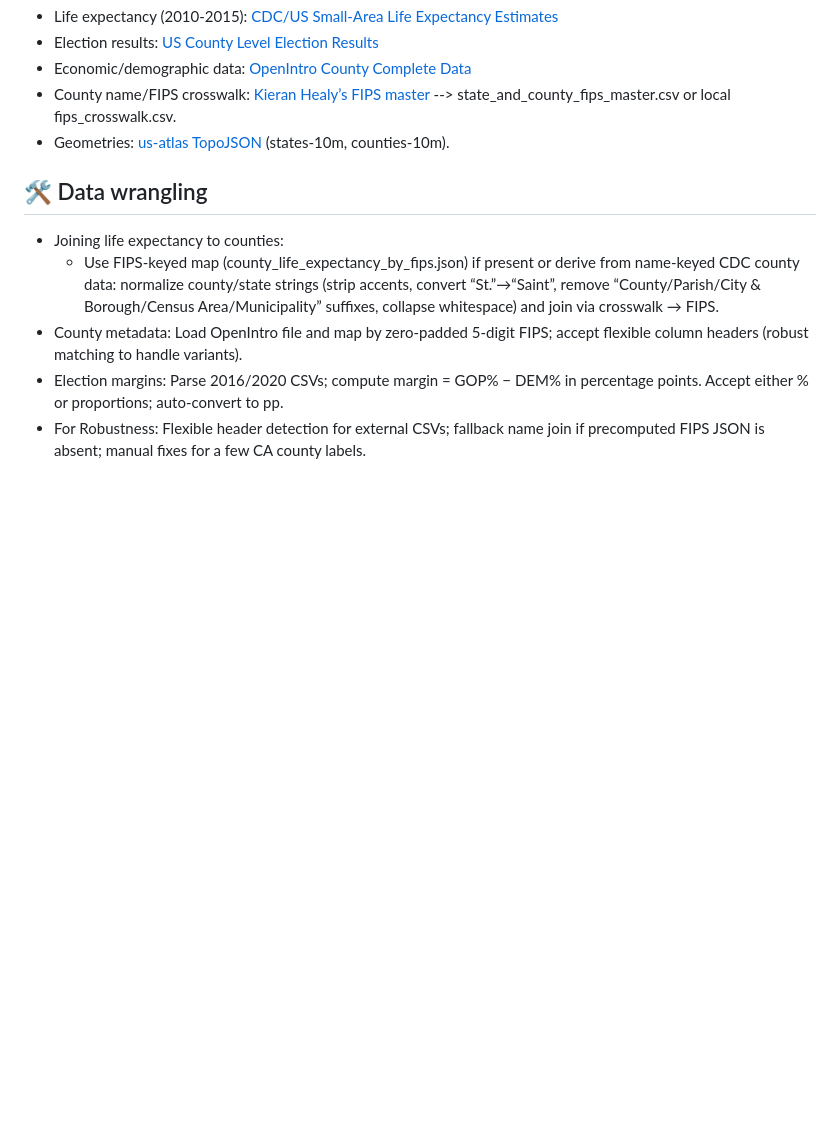
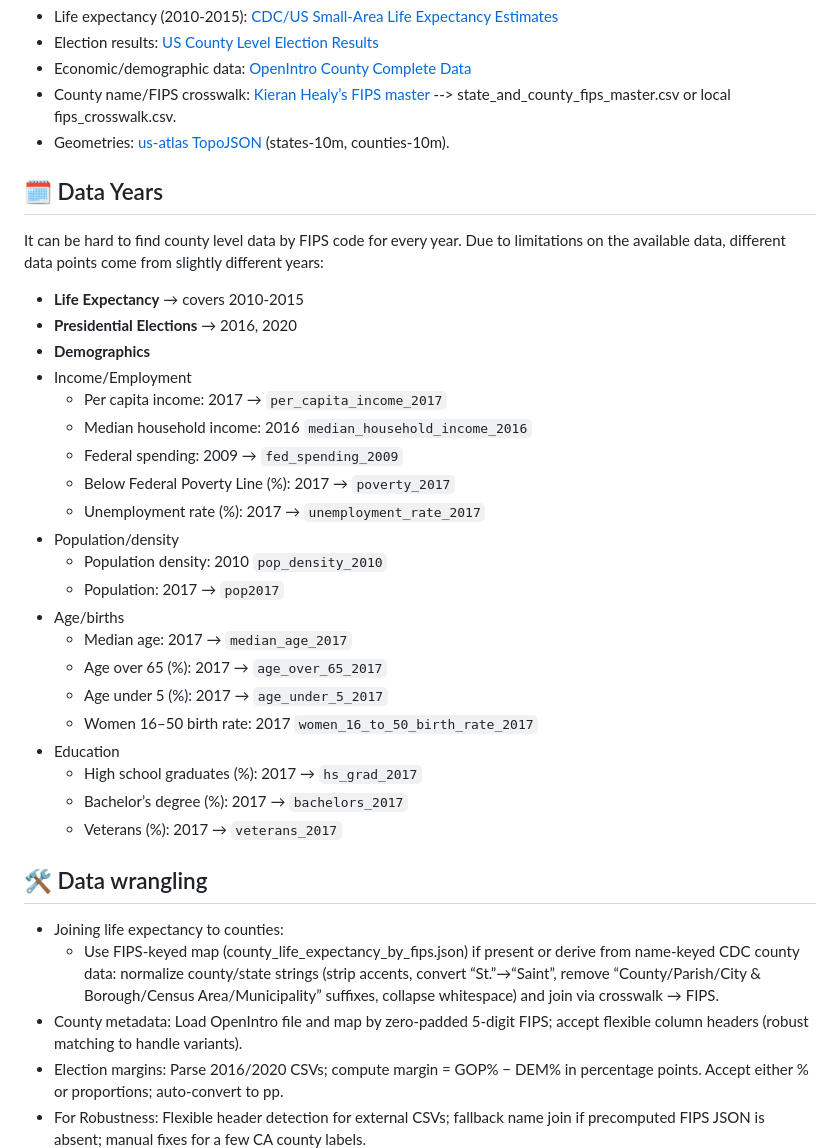
Before and after one commit to nickmmark/life-expectancy, a Markdown page: README.md, the part around the change. GitHub-like rendering; blank space fills up the shorter version.

```diff
--- a/README.md
+++ b/README.md
@@ -40,6 +40,30 @@ This app combines data from multiple sources:
 * County name/FIPS crosswalk: [Kieran Healy’s FIPS master](https://github.com/kjhealy/fips-codes) --> state_and_county_fips_master.csv or local fips_crosswalk.csv.
 * Geometries: [us-atlas TopoJSON](https://github.com/topojson/us-atlas) (states-10m, counties-10m).
 
+## 🗓️ Data Years
+It can be hard to find county level data by FIPS code for every year. Due to limitations on the available data, different data points come from slightly different years:
+* **Life Expectancy** → covers 2010-2015
+* **Presidential Elections** → 2016, 2020
+* **Demographics**
+ * Income/Employment
+   * Per capita income: 2017 → `per_capita_income_2017`
+   * Median household income: 2016 `median_household_income_2016`
+   * Federal spending: 2009 → `fed_spending_2009`
+   * Below Federal Poverty Line (%): 2017 → `poverty_2017`
+   * Unemployment rate (%): 2017 → `unemployment_rate_2017`
+ * Population/density
+   * Population density: 2010 `pop_density_2010`
+   * Population: 2017 → `pop2017`
+ * Age/births
+   * Median age: 2017 → `median_age_2017`
+   * Age over 65 (%): 2017 → `age_over_65_2017`
+   * Age under 5 (%): 2017 → `age_under_5_2017`
+   * Women 16–50 birth rate: 2017 `women_16_to_50_birth_rate_2017`
+ * Education
+   * High school graduates (%): 2017 → `hs_grad_2017`
+   * Bachelor’s degree (%): 2017 → `bachelors_2017`
+   * Veterans (%): 2017 → `veterans_2017`
+
 ## 🛠️ Data wrangling
 * Joining life expectancy to counties:
   * Use FIPS-keyed map (county_life_expectancy_by_fips.json) if present or derive from name-keyed CDC county data: normalize county/state strings (strip accents, convert “St.”→“Saint”, remove “County/Parish/City & Borough/Census Area/Municipality” suffixes, collapse whitespace) and join via crosswalk → FIPS.
```
